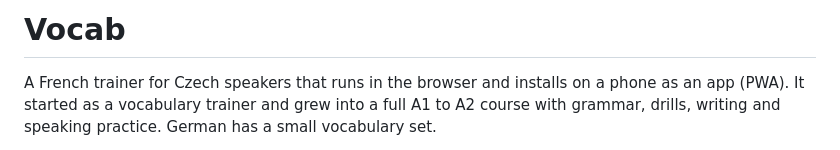
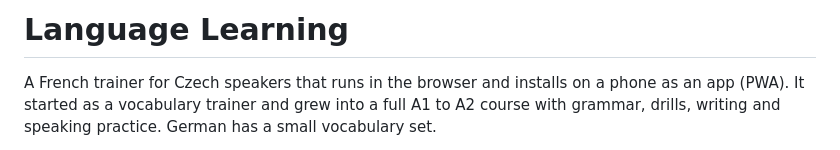
Before and after one commit to Neznalek10/Language-learning, a Markdown page: README.md, the part around the change. Rendered like a GitHub page.

```diff
--- a/README.md
+++ b/README.md
@@ -1,4 +1,4 @@
-# Vocab
+# Language Learning
 
 A French trainer for Czech speakers that runs in the browser and installs on a phone as an app (PWA). It started as a vocabulary trainer and grew into a full A1 to A2 course with grammar, drills, writing and speaking practice. German has a small vocabulary set.
 
```
